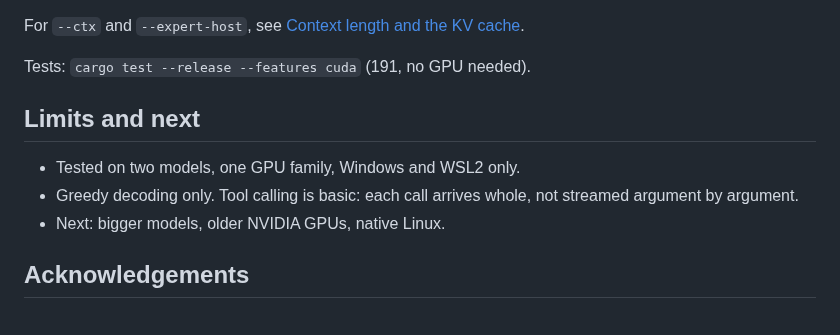
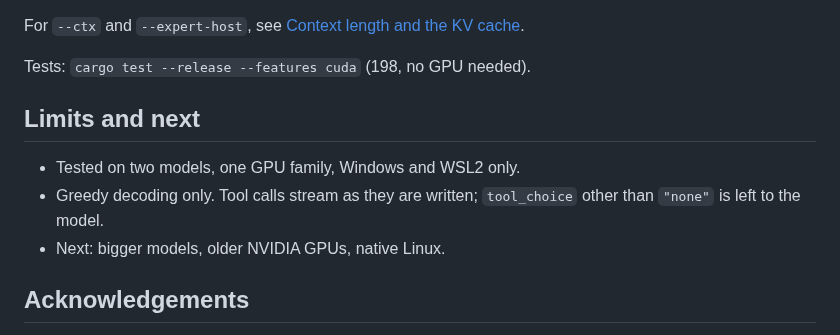
Before and after one commit to compiledthoughts/Inferred-Thoughts, a Markdown page: README.md, the part around the change. Drawn GitHub-style.

Commit message:
docs: tool calls stream as written; 198 tests
Co-Authored-By: Claude Opus 5.5 <noreply@anthropic.com>

```diff
--- a/README.md
+++ b/README.md
@@ -160,13 +160,13 @@ Prompts are rendered with each model's own chat template, so an agent client
 For `--ctx` and `--expert-host`, see
 [Context length and the KV cache](#context-length-and-the-kv-cache).
 
-Tests: `cargo test --release --features cuda` (191, no GPU needed).
+Tests: `cargo test --release --features cuda` (198, no GPU needed).
 
 ## Limits and next
 
 - Tested on two models, one GPU family, Windows and WSL2 only.
-- Greedy decoding only. Tool calling is basic: each call arrives whole, not
-  streamed argument by argument.
+- Greedy decoding only. Tool calls stream as they are written; `tool_choice`
+  other than `"none"` is left to the model.
 - Next: bigger models, older NVIDIA GPUs, native Linux.
 
 ## Acknowledgements
```
